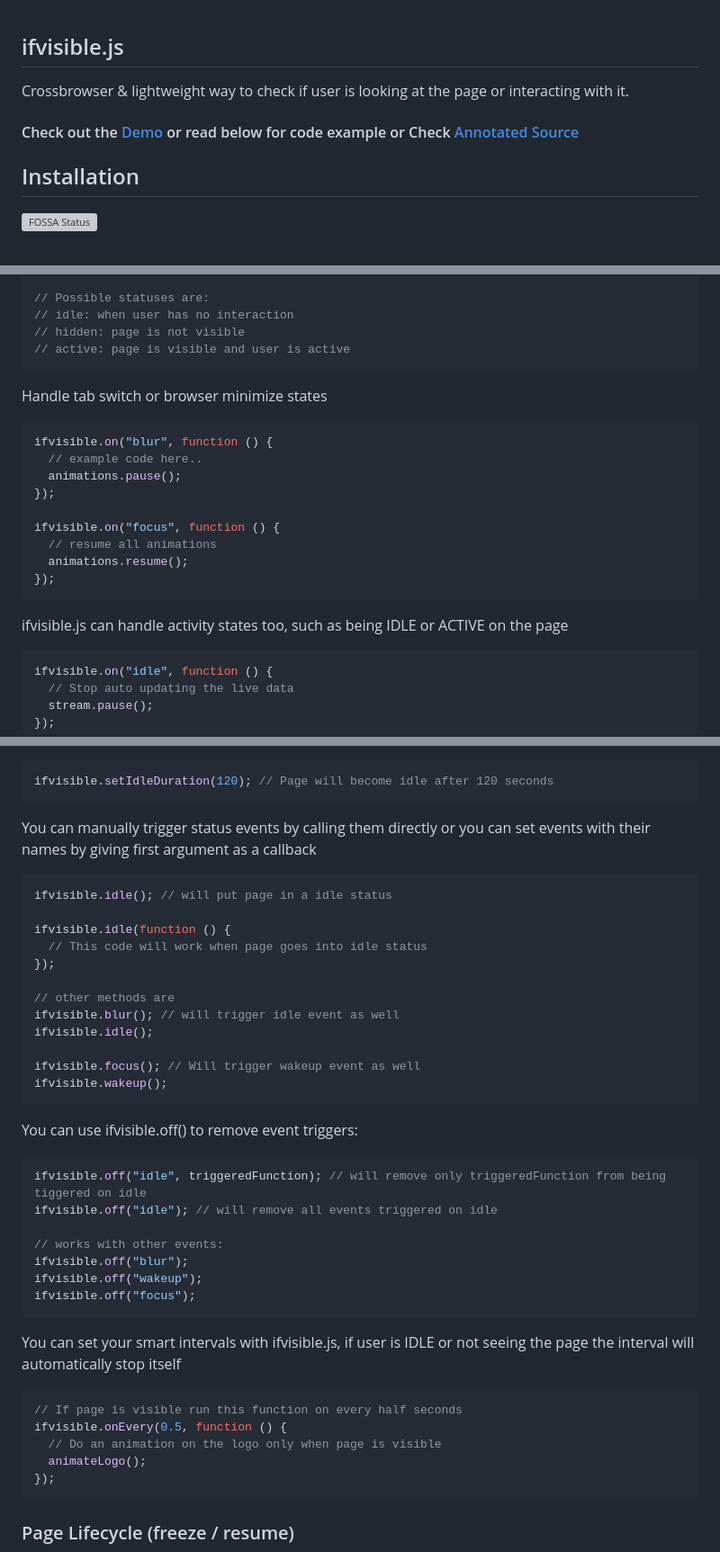
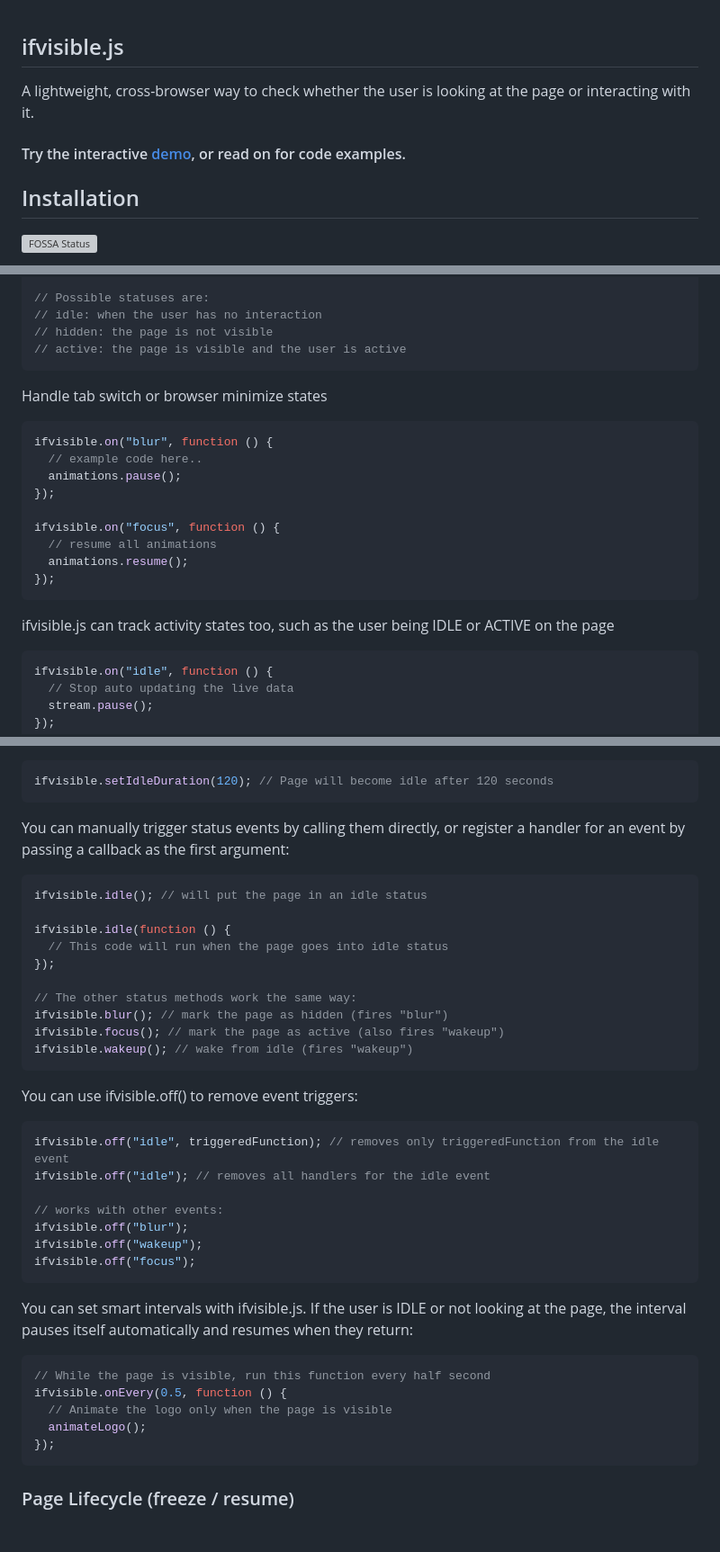
Before and after one commit to serkanyersen/ifvisible.js, a Markdown page: README.md, 3 parts joined by grey strips. Shown at 90% size. Drawn GitHub-style; blank space fills up the shorter version; grey boxes are pictures that could not be loaded.

Commit message:
docs: point demo link to ifvisible.serkan.dev + grammar pass
- Replace the dead github.com/demo.html + annotated-source links with the
  live Vercel demo (https://ifvisible.serkan.dev/).
- Fix typos and awkward phrasing throughout; correct the inaccurate
  "blur() triggers idle" comment (blur fires "blur", not "idle").

Co-Authored-By: Claude Opus 4.8 <noreply@anthropic.com>

````diff
--- a/README.md
+++ b/README.md
@@ -1,8 +1,8 @@
 ## ifvisible.js
 
-Crossbrowser & lightweight way to check if user is looking at the page or interacting with it.
+A lightweight, cross-browser way to check whether the user is looking at the page or interacting with it.
 
-#### Check out the [Demo](http://serkanyersen.github.com/ifvisible.js/demo.html) or read below for code example or Check [Annotated Source](http://serkanyersen.github.com/ifvisible.js/docs/ifvisible.html)
+#### Try the interactive [demo](https://ifvisible.serkan.dev/), or read on for code examples.
 
 ## Installation
 
@@ -70,9 +70,9 @@ if (!ifvisible.now("hidden")) {
 }
 
 // Possible statuses are:
-// idle: when user has no interaction
-// hidden: page is not visible
-// active: page is visible and user is active
+// idle: when the user has no interaction
+// hidden: the page is not visible
+// active: the page is visible and the user is active
 ```
 
 Handle tab switch or browser minimize states
@@ -89,7 +89,7 @@ ifvisible.on("focus", function () {
 });
 ```
 
-ifvisible.js can handle activity states too, such as being IDLE or ACTIVE on the page
+ifvisible.js can track activity states too, such as the user being IDLE or ACTIVE on the page
 
 ```javascript
 ifvisible.on("idle", function () {
@@ -109,28 +109,26 @@ Default idle duration is 30 seconds but you can change it with `setIdleDuration`
 ifvisible.setIdleDuration(120); // Page will become idle after 120 seconds
 ```
 
-You can manually trigger status events by calling them directly or you can set events with their names by giving first argument as a callback
+You can manually trigger status events by calling them directly, or register a handler for an event by passing a callback as the first argument:
 
 ```javascript
-ifvisible.idle(); // will put page in a idle status
+ifvisible.idle(); // will put the page in an idle status
 
 ifvisible.idle(function () {
-  // This code will work when page goes into idle status
+  // This code will run when the page goes into idle status
 });
 
-// other methods are
-ifvisible.blur(); // will trigger idle event as well
-ifvisible.idle();
-
-ifvisible.focus(); // Will trigger wakeup event as well
-ifvisible.wakeup();
+// The other status methods work the same way:
+ifvisible.blur(); // mark the page as hidden (fires "blur")
+ifvisible.focus(); // mark the page as active (also fires "wakeup")
+ifvisible.wakeup(); // wake from idle (fires "wakeup")
 ```
 
 You can use ifvisible.off() to remove event triggers:
 
 ```javascript
-ifvisible.off("idle", triggeredFunction); // will remove only triggeredFunction from being tiggered on idle
-ifvisible.off("idle"); // will remove all events triggered on idle
+ifvisible.off("idle", triggeredFunction); // removes only triggeredFunction from the idle event
+ifvisible.off("idle"); // removes all handlers for the idle event
 
 // works with other events:
 ifvisible.off("blur");
@@ -138,12 +136,12 @@ ifvisible.off("wakeup");
 ifvisible.off("focus");
 ```
 
-You can set your smart intervals with ifvisible.js, if user is IDLE or not seeing the page the interval will automatically stop itself
+You can set smart intervals with ifvisible.js. If the user is IDLE or not looking at the page, the interval pauses itself automatically and resumes when they return:
 
 ```javascript
-// If page is visible run this function on every half seconds
+// While the page is visible, run this function every half second
 ifvisible.onEvery(0.5, function () {
-  // Do an animation on the logo only when page is visible
+  // Animate the logo only when the page is visible
   animateLogo();
 });
 ```
````
Also changed, not shown: other parts of README.md (+2 -2 lines).
